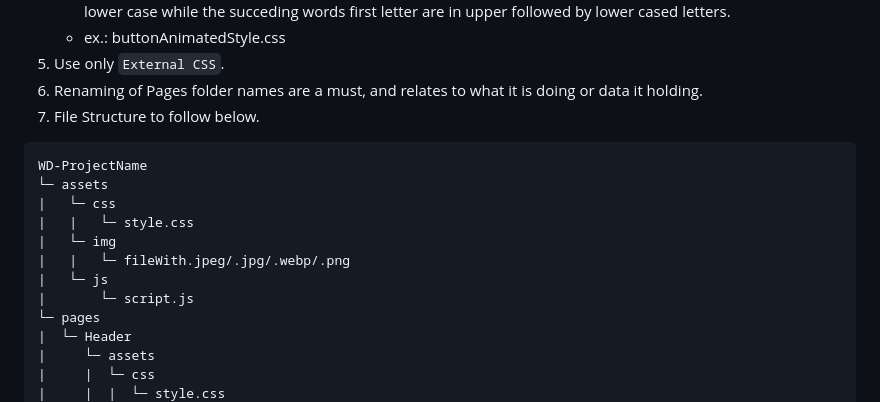
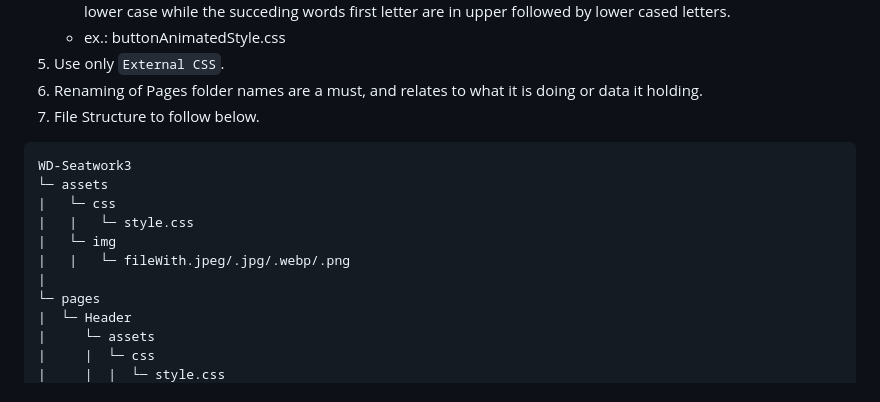
Before and after one commit to MPyanga/WD-Seatwork3, a Markdown page: readme.md, the part around the change. GitHub-like rendering.

````diff
--- a/readme.md
+++ b/readme.md
@@ -77,14 +77,13 @@ A coding practice of Header and Footer while applying my knowledge in Html and C
 7. File Structure to follow below.
 
 ```
-WD-ProjectName
+WD-Seatwork3
 └─ assets
 |   └─ css
 |   |   └─ style.css
 |   └─ img
 |   |   └─ fileWith.jpeg/.jpg/.webp/.png
-|   └─ js
-|       └─ script.js
+|
 └─ pages
 |  └─ Header
 |     └─ assets
````
